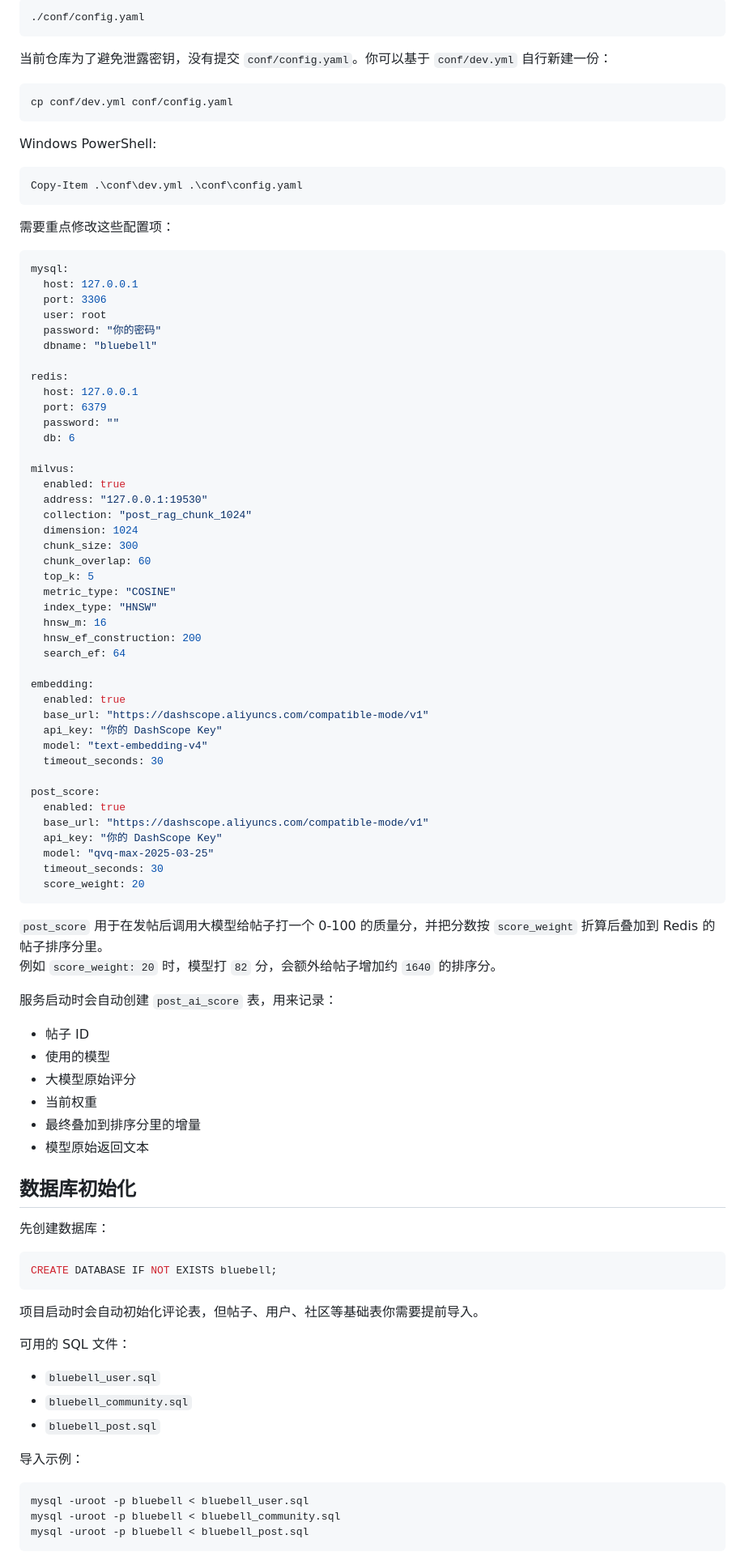
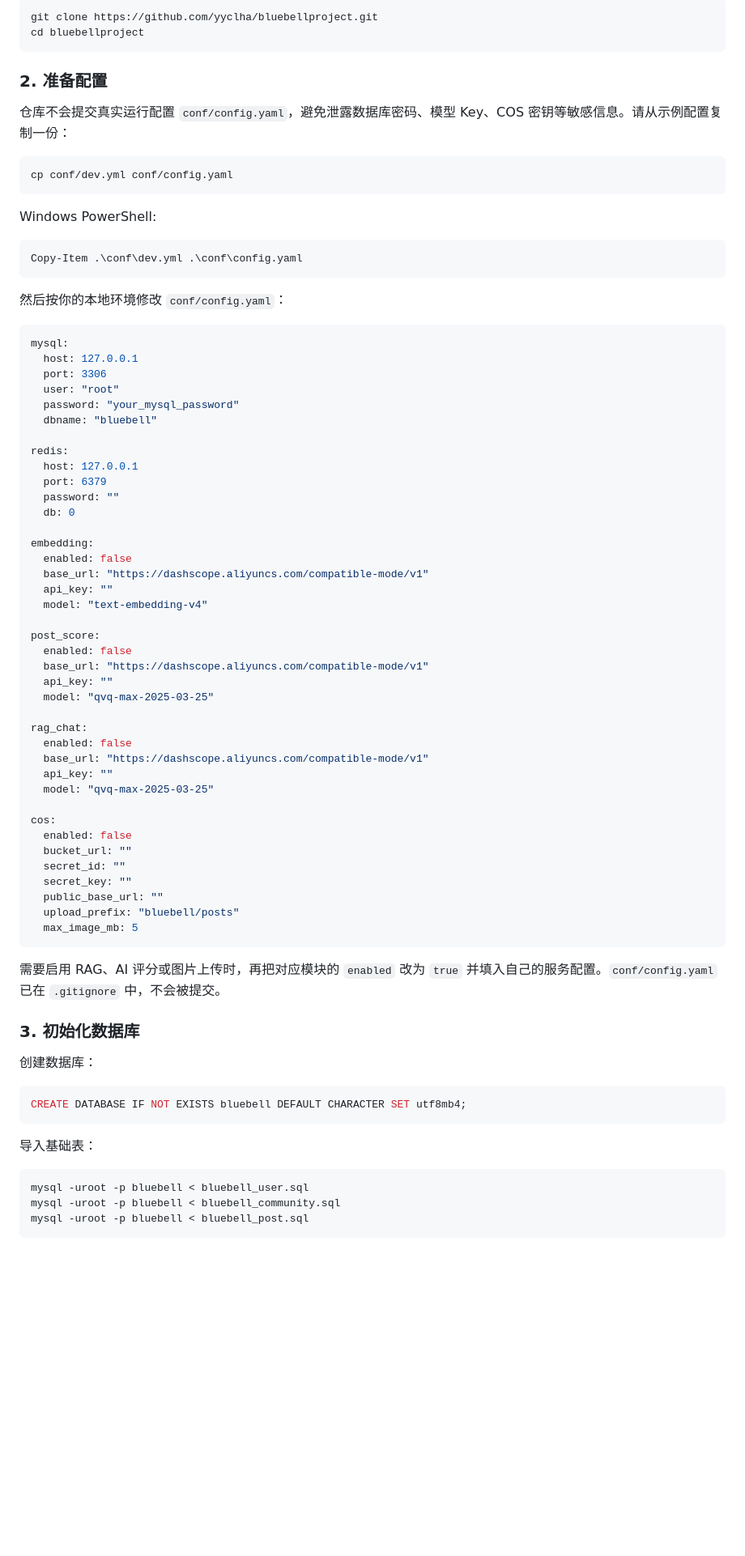
Before and after one commit to yyclha/bluebellproject, a Markdown page: README.md, the part around one of its changes. Shown at 81% size. GitHub-like rendering; blank space fills up the shorter version.

````diff
--- a/README.md
+++ b/README.md
@@ -57,9 +58,12 @@ bluebell/
 
 ```bash
-./conf/config.yaml
+git clone https://github.com/yyclha/bluebellproject.git
+cd bluebellproject
 ```
 
-当前仓库为了避免泄露密钥，没有提交 `conf/config.yaml`。你可以基于 `conf/dev.yml` 自行新建一份：
+### 2. 准备配置
+
+仓库不会提交真实运行配置 `conf/config.yaml`，避免泄露数据库密码、模型 Key、COS 密钥等敏感信息。请从示例配置复制一份：
 
 ```bash
 cp conf/dev.yml conf/config.yaml
@@ -71,80 +75,61 @@ Windows PowerShell:
 Copy-Item .\conf\dev.yml .\conf\config.yaml
 ```
 
-需要重点修改这些配置项：
+然后按你的本地环境修改 `conf/config.yaml`：
 
 ```yaml
 mysql:
   host: 127.0.0.1
   port: 3306
-  user: root
-  password: "你的密码"
+  user: "root"
+  password: "your_mysql_password"
   dbname: "bluebell"
 
 redis:
   host: 127.0.0.1
   port: 6379
   password: ""
-  db: 6
-
-milvus:
-  enabled: true
-  address: "127.0.0.1:19530"
-  collection: "post_rag_chunk_1024"
-  dimension: 1024
-  chunk_size: 300
-  chunk_overlap: 60
-  top_k: 5
-  metric_type: "COSINE"
-  index_type: "HNSW"
-  hnsw_m: 16
-  hnsw_ef_construction: 200
-  search_ef: 64
+  db: 0
 
 embedding:
-  enabled: true
+  enabled: false
   base_url: "https://dashscope.aliyuncs.com/compatible-mode/v1"
-  api_key: "你的 DashScope Key"
+  api_key: ""
   model: "text-embedding-v4"
-  timeout_seconds: 30
 
 post_score:
-  enabled: true
+  enabled: false
   base_url: "https://dashscope.aliyuncs.com/compatible-mode/v1"
-  api_key: "你的 DashScope Key"
+  api_key: ""
   model: "qvq-max-2025-03-25"
-  timeout_seconds: 30
-  score_weight: 20
+
+rag_chat:
+  enabled: false
+  base_url: "https://dashscope.aliyuncs.com/compatible-mode/v1"
+  api_key: ""
+  model: "qvq-max-2025-03-25"
+
+cos:
+  enabled: false
+  bucket_url: ""
+  secret_id: ""
+  secret_key: ""
+  public_base_url: ""
+  upload_prefix: "bluebell/posts"
+  max_image_mb: 5
 ```
 
-`post_score` 用于在发帖后调用大模型给帖子打一个 0-100 的质量分，并把分数按 `score_weight` 折算后叠加到 Redis 的帖子排序分里。
-例如 `score_weight: 20` 时，模型打 `82` 分，会额外给帖子增加约 `1640` 的排序分。
+需要启用 RAG、AI 评分或图片上传时，再把对应模块的 `enabled` 改为 `true` 并填入自己的服务配置。`conf/config.yaml` 已在 `.gitignore` 中，不会被提交。
 
-服务启动时会自动创建 `post_ai_score` 表，用来记录：
-- 帖子 ID
-- 使用的模型
-- 大模型原始评分
-- 当前权重
-- 最终叠加到排序分里的增量
-- 模型原始返回文本
+### 3. 初始化数据库
 
-## 数据库初始化
-
-先创建数据库：
+创建数据库：
 
 ```sql
-CREATE DATABASE IF NOT EXISTS bluebell;
+CREATE DATABASE IF NOT EXISTS bluebell DEFAULT CHARACTER SET utf8mb4;
 ```
 
-项目启动时会自动初始化评论表，但帖子、用户、社区等基础表你需要提前导入。
-
-可用的 SQL 文件：
-
-- `bluebell_user.sql`
-- `bluebell_community.sql`
-- `bluebell_post.sql`
-
-导入示例：
+导入基础表：
 
 ```bash
 mysql -uroot -p bluebell < bluebell_user.sql
````
Also changed, not shown: other parts of README.md (+130 -246 lines), docs/images/bluebell-home.png (added), 8 other files.
